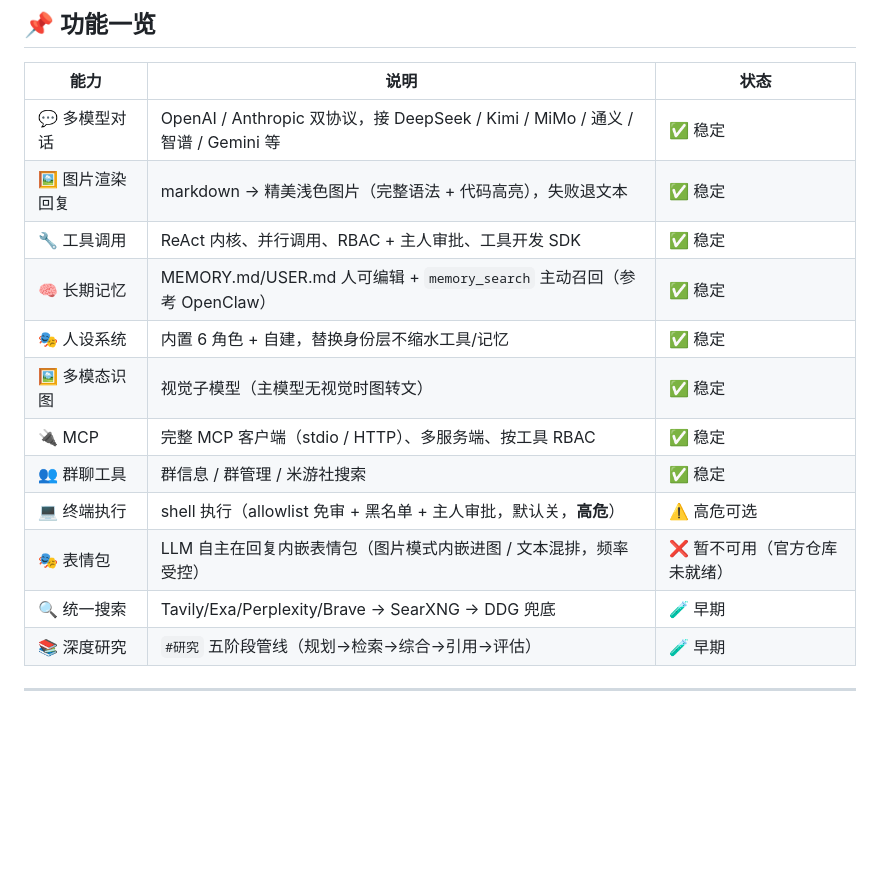
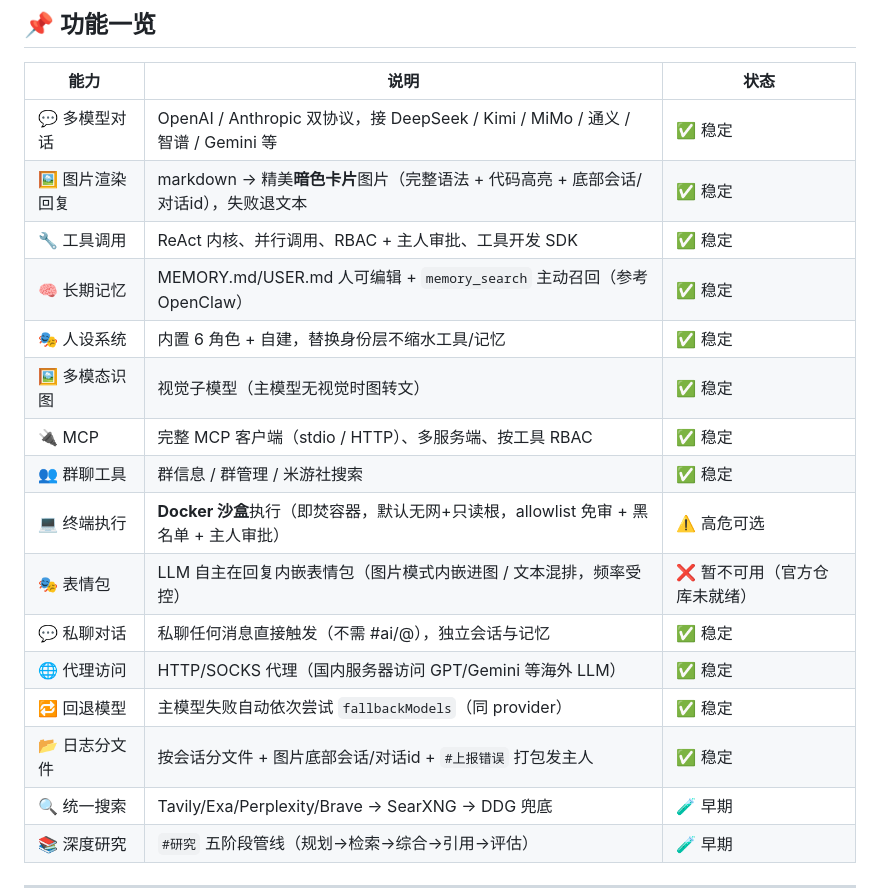
Before and after one commit to yunhai89/agents-plugin, a Markdown page: README.md, the part around one of its changes. GitHub-like rendering; blank space fills up the shorter version.

```diff
--- a/README.md
+++ b/README.md
@@ -45,15 +45,19 @@
 | 能力 | 说明 | 状态 |
 | --- | --- | --- |
 | 💬 多模型对话 | OpenAI / Anthropic 双协议，接 DeepSeek / Kimi / MiMo / 通义 / 智谱 / Gemini 等 | ✅ 稳定 |
-| 🖼️ 图片渲染回复 | markdown → 精美浅色图片（完整语法 + 代码高亮），失败退文本 | ✅ 稳定 |
+| 🖼️ 图片渲染回复 | markdown → 精美**暗色卡片**图片（完整语法 + 代码高亮 + 底部会话/对话id），失败退文本 | ✅ 稳定 |
 | 🔧 工具调用 | ReAct 内核、并行调用、RBAC + 主人审批、工具开发 SDK | ✅ 稳定 |
 | 🧠 长期记忆 | MEMORY.md/USER.md 人可编辑 + `memory_search` 主动召回（参考 OpenClaw） | ✅ 稳定 |
 | 🎭 人设系统 | 内置 6 角色 + 自建，替换身份层不缩水工具/记忆 | ✅ 稳定 |
 | 🖼️ 多模态识图 | 视觉子模型（主模型无视觉时图转文） | ✅ 稳定 |
 | 🔌 MCP | 完整 MCP 客户端（stdio / HTTP）、多服务端、按工具 RBAC | ✅ 稳定 |
 | 👥 群聊工具 | 群信息 / 群管理 / 米游社搜索 | ✅ 稳定 |
-| 💻 终端执行 | shell 执行（allowlist 免审 + 黑名单 + 主人审批，默认关，**高危**） | ⚠️ 高危可选 |
+| 💻 终端执行 | **Docker 沙盒**执行（即焚容器，默认无网+只读根，allowlist 免审 + 黑名单 + 主人审批） | ⚠️ 高危可选 |
 | 🎭 表情包 | LLM 自主在回复内嵌表情包（图片模式内嵌进图 / 文本混排，频率受控） | ❌ 暂不可用（官方仓库未就绪） |
+| 💬 私聊对话 | 私聊任何消息直接触发（不需 #ai/@），独立会话与记忆 | ✅ 稳定 |
+| 🌐 代理访问 | HTTP/SOCKS 代理（国内服务器访问 GPT/Gemini 等海外 LLM） | ✅ 稳定 |
+| 🔁 回退模型 | 主模型失败自动依次尝试 `fallbackModels`（同 provider） | ✅ 稳定 |
+| 📂 日志分文件 | 按会话分文件 + 图片底部会话/对话id + `#上报错误` 打包发主人 | ✅ 稳定 |
 | 🔍 统一搜索 | Tavily/Exa/Perplexity/Brave → SearXNG → DDG 兜底 | 🧪 早期 |
 | 📚 深度研究 | `#研究` 五阶段管线（规划→检索→综合→引用→评估） | 🧪 早期 |
 
```
Also changed, not shown: other parts of README.md (+35 -1 lines).
